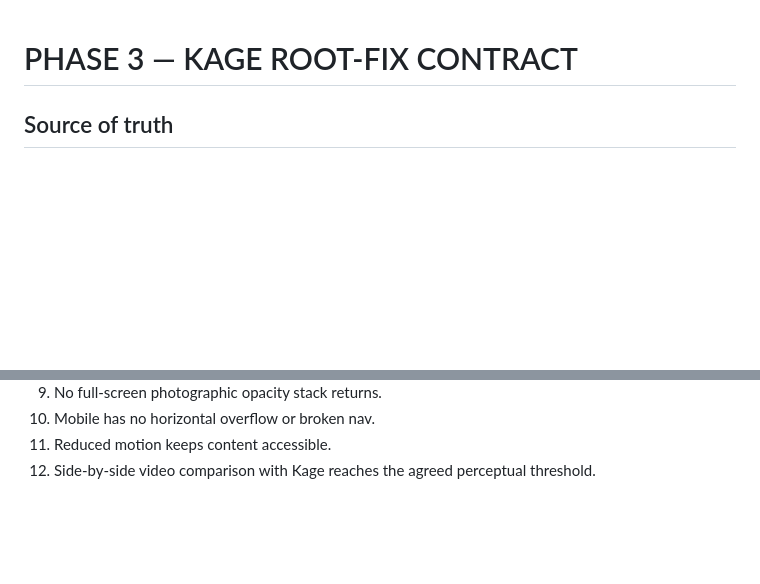
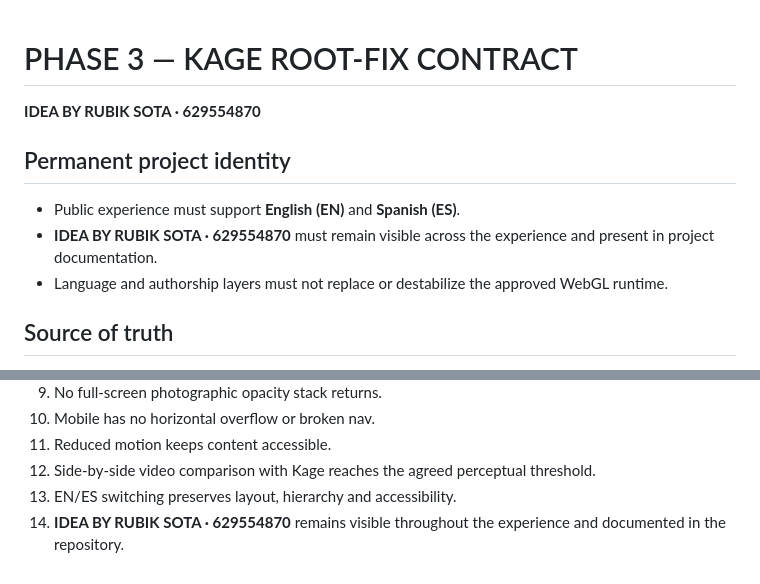
Before and after one commit to Juanmaes83/MASTER-CLASS-HISTORIA-FARO-MEMORIA, a Markdown page: PHASE-3-KAGE-ROOT-FIX.md, 2 parts joined by grey strips. GitHub-like rendering; blank space fills up the shorter version.

Commit message:
docs: add bilingual and authorship non-negotiables

```diff
--- a/PHASE-3-KAGE-ROOT-FIX.md
+++ b/PHASE-3-KAGE-ROOT-FIX.md
@@ -1,4 +1,11 @@
 # PHASE 3 — KAGE ROOT-FIX CONTRACT
+
+**IDEA BY RUBIK SOTA · 629554870**
+
+## Permanent project identity
+- Public experience must support **English (EN)** and **Spanish (ES)**.
+- **IDEA BY RUBIK SOTA · 629554870** must remain visible across the experience and present in project documentation.
+- Language and authorship layers must not replace or destabilize the approved WebGL runtime.
 
 ## Source of truth
 When implementation is ambiguous, inspect `MengTo/kage` first. Do not invent a Faro-specific workaround until the Kage mechanism is understood.
@@ -90,3 +97,5 @@ Do not merge this branch until video evidence proves:
 10. Mobile has no horizontal overflow or broken nav.
 11. Reduced motion keeps content accessible.
 12. Side-by-side video comparison with Kage reaches the agreed perceptual threshold.
+13. EN/ES switching preserves layout, hierarchy and accessibility.
+14. **IDEA BY RUBIK SOTA · 629554870** remains visible throughout the experience and documented in the repository.
```
